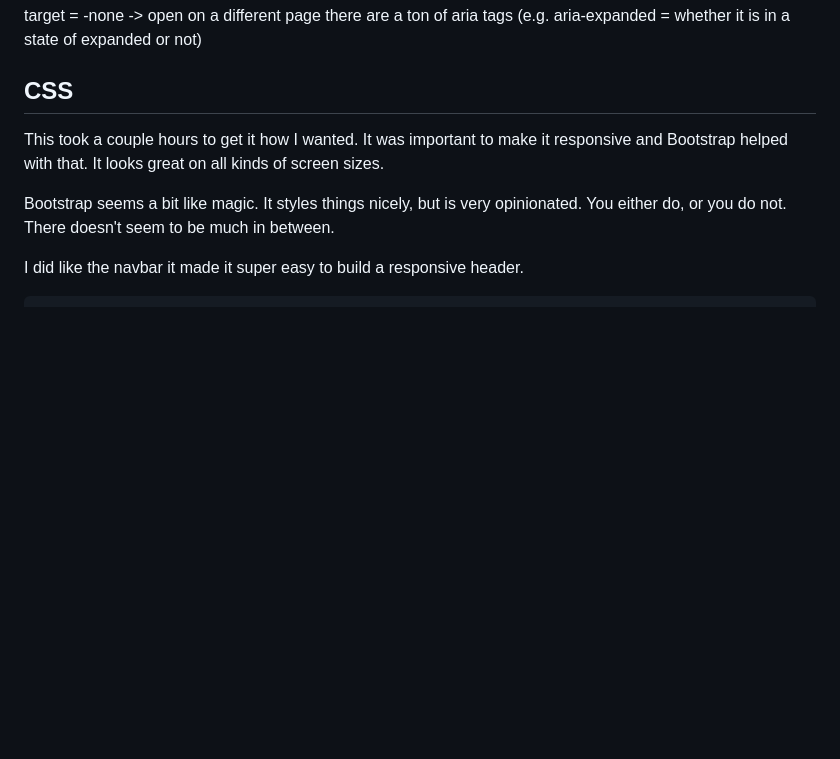
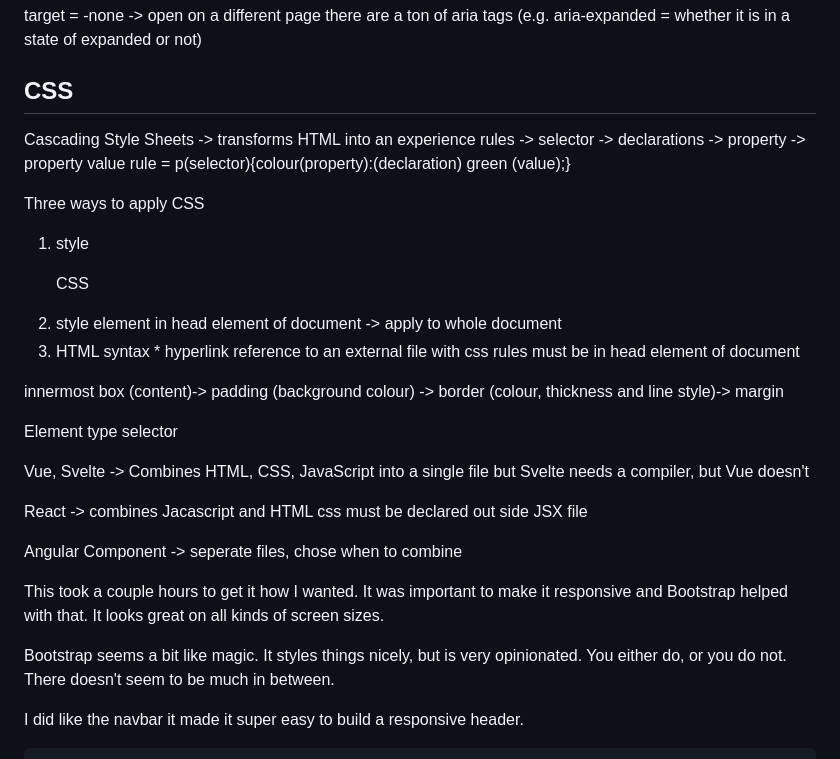
Before and after one commit to ktai0/startup, a Markdown page: notes.md, the part around the change. Rendered like a GitHub page; blank space fills up the shorter version.

Commit message:
updated notes.md on css

```diff
--- a/notes.md
+++ b/notes.md
@@ -23,6 +23,33 @@ target = -none -> open on a different page
 there are a ton of aria tags (e.g. aria-expanded = whether it is in a state of expanded or not)
 
 ## CSS
+Cascading Style Sheets -> transforms HTML into an experience
+rules -> selector -> declarations -> property -> property value
+rule = p(selector){colour(property):(declaration) green (value);}
+
+Three ways to apply CSS
+1) style
+    <p style="colour:green"> CSS</p>
+2) style element in head element of document -> apply to whole document
+    <head><style> p {color: green;} </style></head>
+3) HTML syntax <link> *
+hyperlink reference to an external file with css rules
+must be in head element of document
+
+innermost box (content)-> padding (background colour) -> border (colour, thickness and line style)-> margin
+
+Element type selector
+
+
+
+Vue, Svelte -> Combines HTML, CSS, JavaScript into a single file
+but Svelte needs a compiler, but Vue doesn't
+
+React -> combines Jacascript and HTML
+css must be declared out side JSX file
+
+Angular Component -> seperate files, chose when to combine
+
 
 This took a couple hours to get it how I wanted. It was important to make it responsive and Bootstrap helped with that. It looks great on all kinds of screen sizes.
 
```
